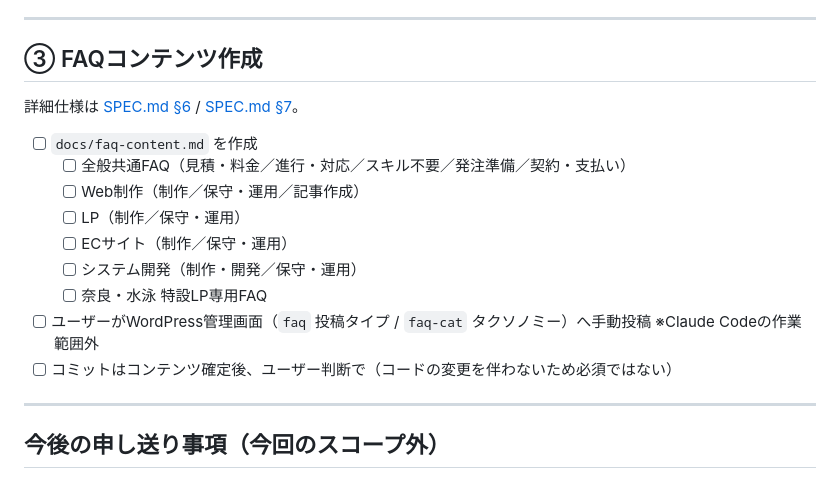
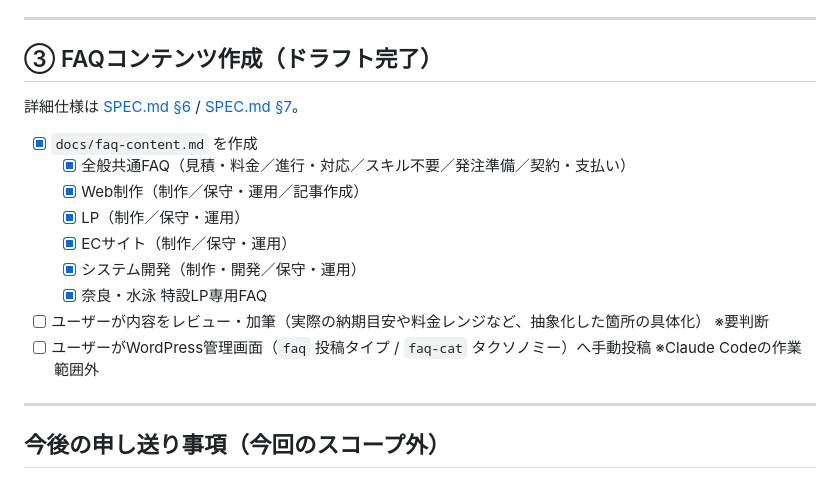
Before and after one commit to katsuhiro1215/katsucode, a Markdown page: TASKS.md, the part around the change. Drawn GitHub-style.

```diff
--- a/TASKS.md
+++ b/TASKS.md
@@ -43,19 +43,19 @@
 
 ---
 
-## ③ FAQコンテンツ作成
+## ③ FAQコンテンツ作成（ドラフト完了）
 
 詳細仕様は [SPEC.md §6](./SPEC.md#6-faqコンテンツ仕様) / [SPEC.md §7](./SPEC.md#7-ビジネスルールfaq回答の根拠となる社内方針)。
 
-- [ ] `docs/faq-content.md` を作成
-  - [ ] 全般共通FAQ（見積・料金／進行・対応／スキル不要／発注準備／契約・支払い）
-  - [ ] Web制作（制作／保守・運用／記事作成）
-  - [ ] LP（制作／保守・運用）
-  - [ ] ECサイト（制作／保守・運用）
-  - [ ] システム開発（制作・開発／保守・運用）
-  - [ ] 奈良・水泳 特設LP専用FAQ
+- [x] `docs/faq-content.md` を作成
+  - [x] 全般共通FAQ（見積・料金／進行・対応／スキル不要／発注準備／契約・支払い）
+  - [x] Web制作（制作／保守・運用／記事作成）
+  - [x] LP（制作／保守・運用）
+  - [x] ECサイト（制作／保守・運用）
+  - [x] システム開発（制作・開発／保守・運用）
+  - [x] 奈良・水泳 特設LP専用FAQ
+- [ ] ユーザーが内容をレビュー・加筆（実際の納期目安や料金レンジなど、抽象化した箇所の具体化） ※要判断
 - [ ] ユーザーがWordPress管理画面（`faq` 投稿タイプ / `faq-cat` タクソノミー）へ手動投稿 ※Claude Codeの作業範囲外
-- [ ] コミットはコンテンツ確定後、ユーザー判断で（コードの変更を伴わないため必須ではない）
 
 ---
 
```
Also changed, not shown: docs/faq-content.md (added, +154 -0 lines).
